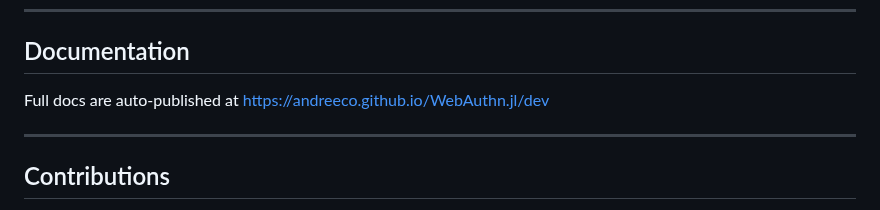
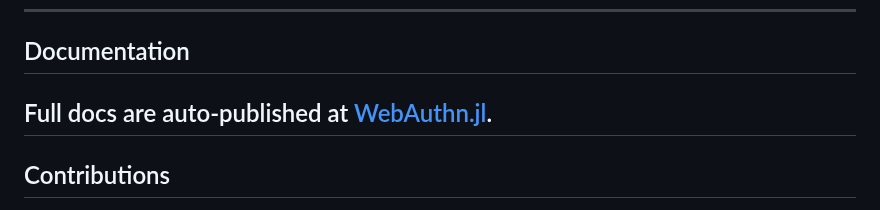
Before and after one commit to andreeco/WebAuthn.jl, a Markdown page: docs/src/index.md, the part around the change. Drawn GitHub-style.

```diff
--- a/docs/src/index.md
+++ b/docs/src/index.md
@@ -291,8 +291,7 @@ srv = HTTP.serve!(router, Sockets.localhost, 8000)
 
 ## Documentation
 
-Full docs are auto-published at https://andreeco.github.io/WebAuthn.jl/dev
-
+Full docs are auto-published at [WebAuthn.jl](https://andreeco.github.io/WebAuthn.jl/dev).
 ---
 
 ## Contributions
```
Also changed, not shown: README.md (+1 -2 lines).
